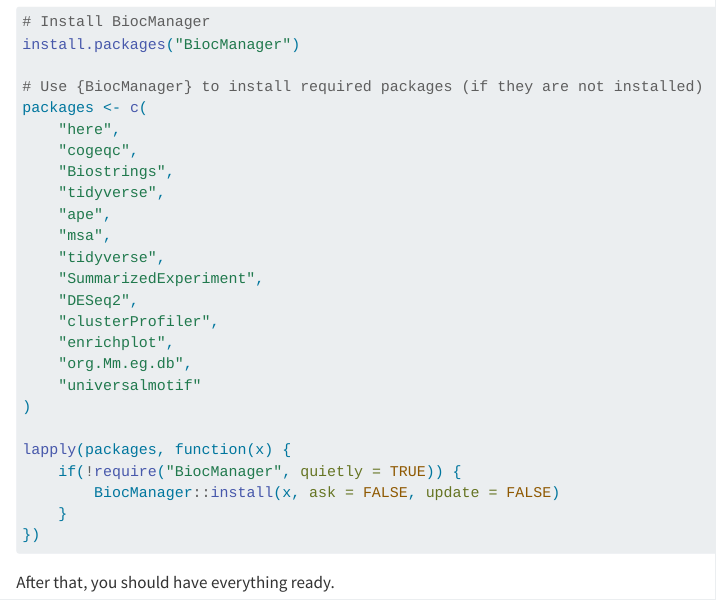
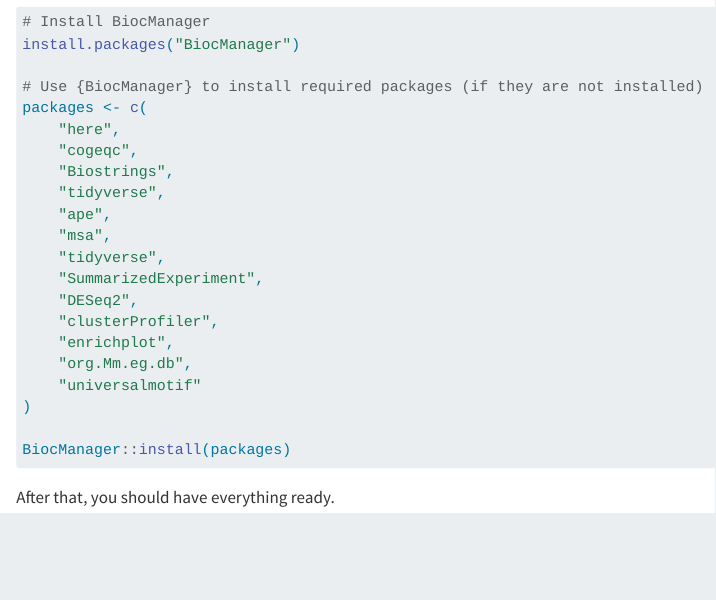
Before and after one commit to almeidasilvaf/BIOINF2, a Quarto document (index.qmd): the page in a window 1100 px wide, from 550 px down. Rendered offline with R 4.5, knitr and Pandoc in place of Quarto, with nearby package versions.

Commit message:
Simplified setup instructions

````diff
--- a/index.qmd
+++ b/index.qmd
@@ -50,11 +50,7 @@ packages <- c(
     "universalmotif"
 )
 
-lapply(packages, function(x) {
-    if(!require("BiocManager", quietly = TRUE)) {
-        BiocManager::install(x, ask = FALSE, update = FALSE)
-    }
-})
+BiocManager::install(packages)
 ```
 
 After that, you should have everything ready.
````
